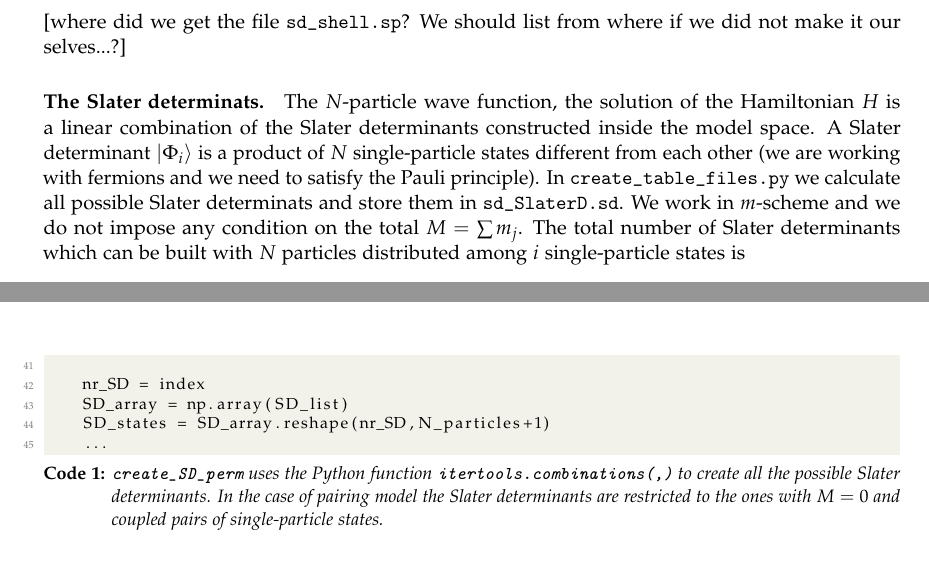
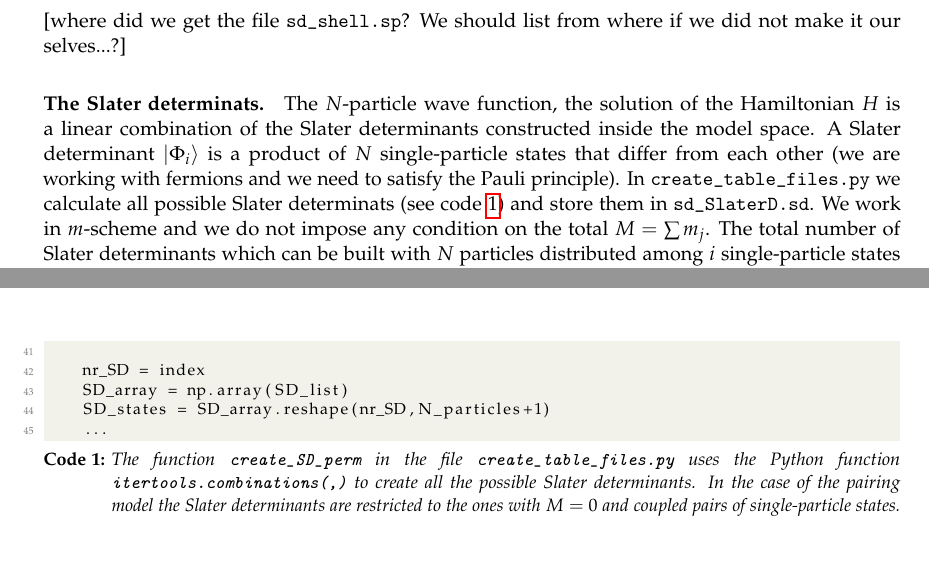
Before and after one commit to mgeshelley/group_10, a LaTeX paper (report/report_gr10_nuclear_talent.tex): two parts of pages 8 and 9 of 15, joined at a grey line, cut so that both start at the same text. Compiled offline with pdfLaTeX.

Commit message:
report: added reference to code 1 in the text

```diff
--- a/report/report_gr10_nuclear_talent.tex
+++ b/report/report_gr10_nuclear_talent.tex
@@ -418,7 +418,7 @@ and the program will interactively ask the user for input in the terminal. The u
 
 [where did we get the file \texttt{sd\_shell.sp}? We should list from where if we did not make it our selves...?]
 
-\paragraph{The Slater determinats.} The $N$-particle wave function, the solution of the Hamiltonian $H$ is a linear combination of the Slater determinants constructed inside the model space. A Slater determinant $\ket{\Phi_i}$ is a product of $N$ single-particle states different from each other (we are working with fermions and we need to satisfy the Pauli principle). In \texttt{create\_table\_files.py} we calculate all possible Slater determinats and store them in \texttt{sd\_SlaterD.sd}. We work in $m$-scheme and we do not impose any condition on the total $M= \sum m_j$.
+\paragraph{The Slater determinats.} The $N$-particle wave function, the solution of the Hamiltonian $H$ is a linear combination of the Slater determinants constructed inside the model space. A Slater determinant $\ket{\Phi_i}$ is a product of $N$ single-particle states that differ from each other (we are working with fermions and we need to satisfy the Pauli principle). In \texttt{create\_table\_files.py} we calculate all possible Slater determinats (see code \ref{create_SD}) and store them in \texttt{sd\_SlaterD.sd}. We work in $m$-scheme and we do not impose any condition on the total $M= \sum m_j$.
 The total number of Slater determinants which can be built with $N$ particles distributed among $i$ single-particle states is
 \begin{equation}\label{binSD}
 d=\left (\begin{array}{c} i \\ N\end{array} \right) =\frac{i!}{(i-N)!N!}.
```
Also changed, not shown: report/report_gr10_nuclear_talent.tex (2 more changed lines).
